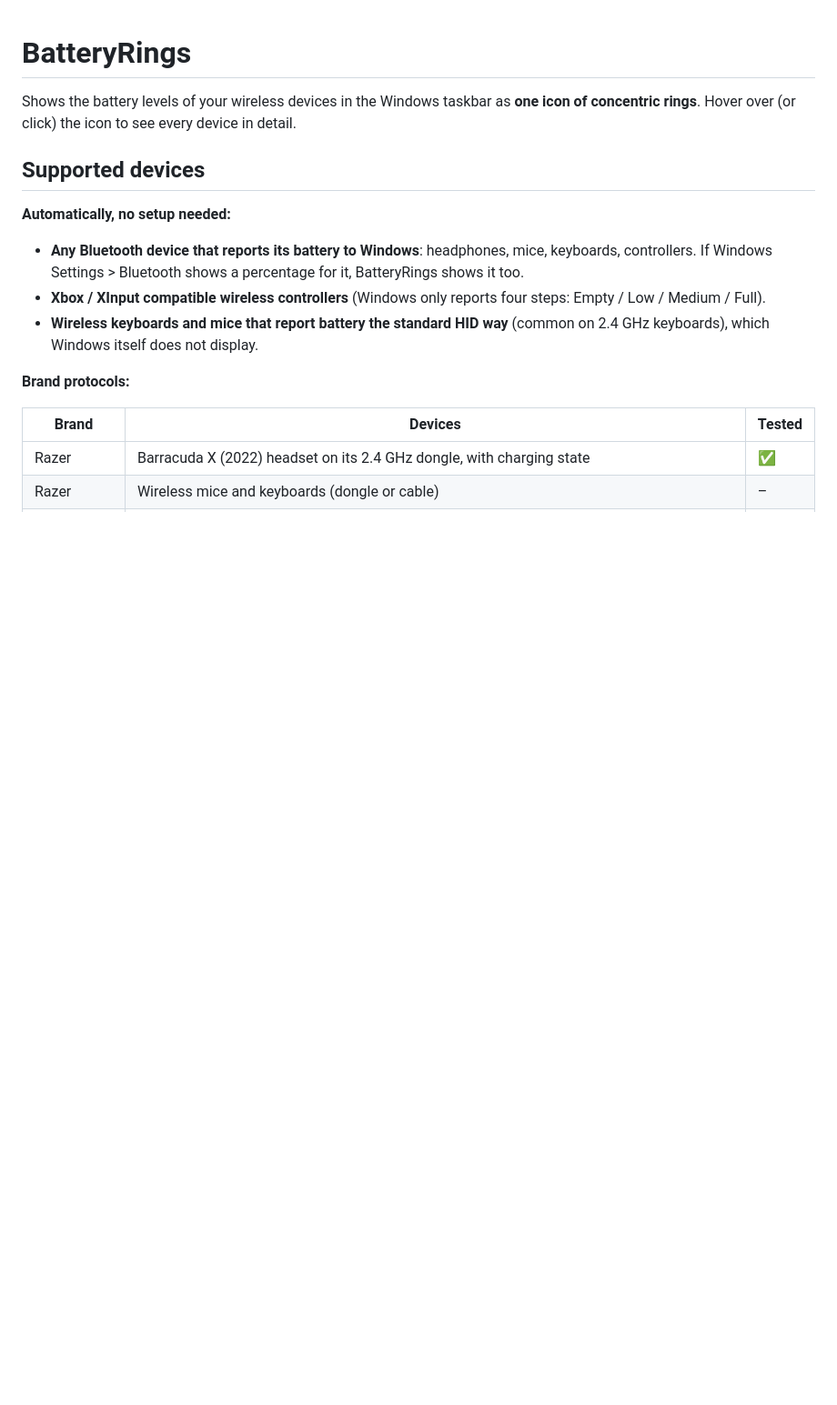
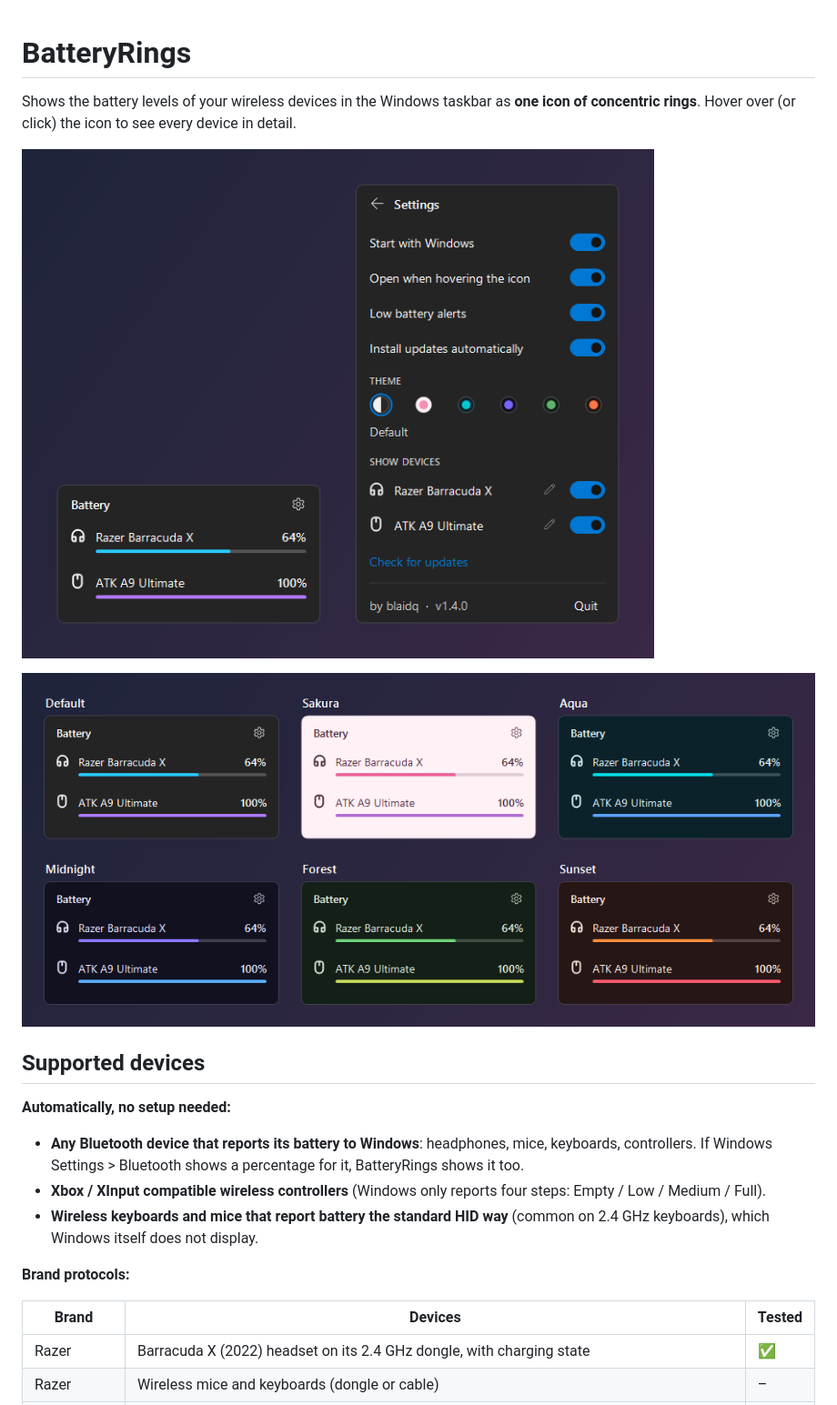
Before and after one commit to blaidq-a/BatteryRings, a Markdown page: README.md, the part around the change. Shown at 91% size. GitHub-like rendering; pictures changed too: docs/panel.png (added), docs/themes.png (added); blank space fills up the shorter version.

Commit message:
README: add panel and theme screenshots
Co-Authored-By: Claude Opus 5.5 <noreply@anthropic.com>

```diff
--- a/README.md
+++ b/README.md
@@ -2,6 +2,10 @@
 
 Shows the battery levels of your wireless devices in the Windows taskbar as **one icon of concentric rings**.
 Hover over (or click) the icon to see every device in detail.
+
+![Battery panel and settings](docs/panel.png)
+
+![The six themes](docs/themes.png)
 
 ## Supported devices
 
```
